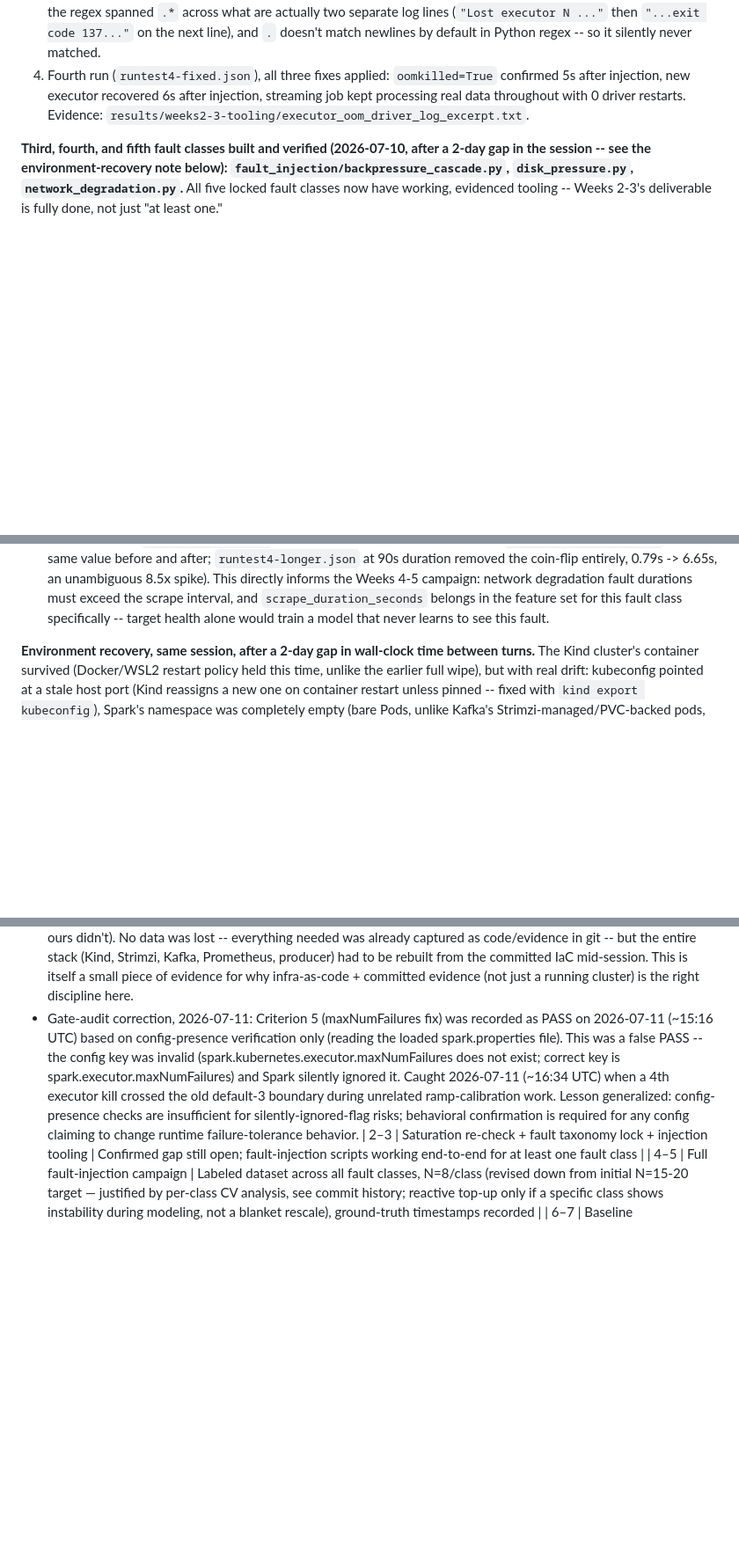
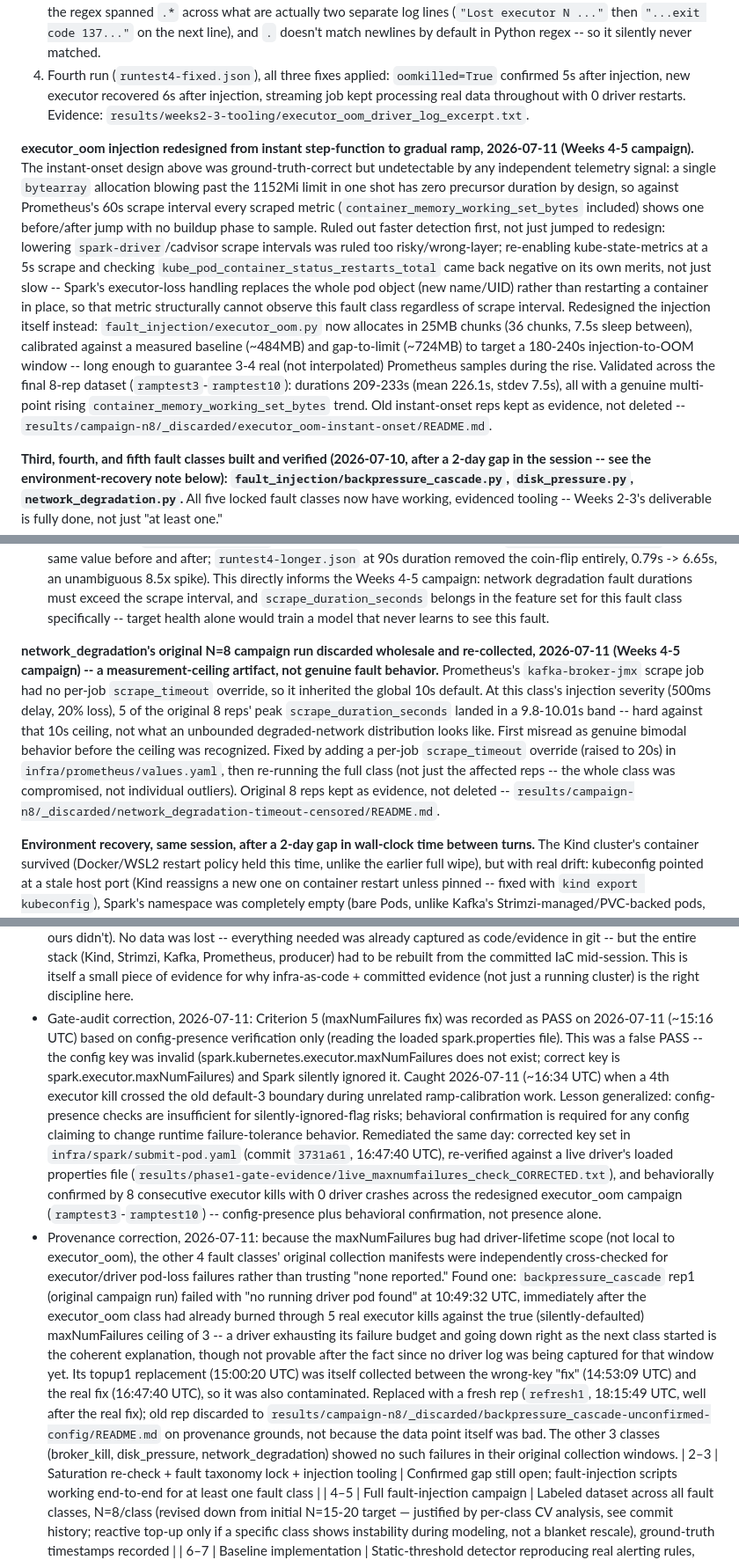
Before and after one commit to RenoX23/kakfa-spark-injection-benchmark, a Markdown page: docs/research_context.md, 3 parts joined by grey strips. Shown at 88% size. Drawn GitHub-style; blank space fills up the shorter version.

Commit message:
research_context.md: document 3 undocumented methodology changes, gate-auditor gap
Gate-auditor (full 5-class re-audit) returned FAIL on documentation grounds: the repo's
physical state was correct (all 5 classes at N=8, maxNumFailures fix live and
behaviorally confirmed, all discards documented with no collisions), but
docs/research_context.md had not been updated to reflect three real methodology changes
made this session:

1. executor_oom's injection redesign from instant step-function to gradual ramp
   (Section 6.2) -- the original design was undetectable by any independent telemetry
   signal at Prometheus's 60s scrape interval; the ramp restores a real multi-point
   rising signal, validated across ramptest3-10 (209-233s, mean 226.1s).
2. network_degradation's wholesale N=8 re-run (Section 6.2) after discovering the
   kafka-broker-jmx job's inherited 10s scrape_timeout was right-censoring the magnitude
   label at this class's injection severity.
3. backpressure_cascade's provenance correction (Sections 8 and 11) -- rep1's original
   failure and its topup1 replacement were both entangled with the maxNumFailures bug's
   driver-lifetime scope; resolved with a fresh post-fix rep (refresh1).

Also extended the existing maxNumFailures false-PASS entries (Section 8 and 11) to
record that the fix was actually completed and behaviorally confirmed, not just
discovered -- the "resolution" side was thinner than the "discovery" side before this.

Per the phase-gate rule: fix the FAIL rather than log it as an accepted limitation,
since the underlying facts were already fully documented at the artifact level
(READMEs, commits) and only needed reconciling into the locked scope document.

```diff
--- a/docs/research_context.md
+++ b/docs/research_context.md
@@ -164,6 +164,25 @@ documented in full because each iteration is a real, distinct finding, not noise
    injection, new executor recovered 6s after injection, streaming job kept processing real data
    throughout with 0 driver restarts. Evidence: `results/weeks2-3-tooling/executor_oom_driver_log_excerpt.txt`.
 
+**executor_oom injection redesigned from instant step-function to gradual ramp, 2026-07-11 (Weeks
+4-5 campaign).** The instant-onset design above was ground-truth-correct but undetectable by any
+independent telemetry signal: a single `bytearray` allocation blowing past the 1152Mi limit in one
+shot has zero precursor duration by design, so against Prometheus's 60s scrape interval every scraped
+metric (`container_memory_working_set_bytes` included) shows one before/after jump with no buildup
+phase to sample. Ruled out faster detection first, not just jumped to redesign: lowering
+`spark-driver`/cadvisor scrape intervals was ruled too risky/wrong-layer; re-enabling
+kube-state-metrics at a 5s scrape and checking `kube_pod_container_status_restarts_total` came back
+negative on its own merits, not just slow -- Spark's executor-loss handling replaces the whole pod
+object (new name/UID) rather than restarting a container in place, so that metric structurally cannot
+observe this fault class regardless of scrape interval. Redesigned the injection itself instead:
+`fault_injection/executor_oom.py` now allocates in 25MB chunks (36 chunks, 7.5s sleep between),
+calibrated against a measured baseline (~484MB) and gap-to-limit (~724MB) to target a 180-240s
+injection-to-OOM window -- long enough to guarantee 3-4 real (not interpolated) Prometheus samples
+during the rise. Validated across the final 8-rep dataset (`ramptest3`-`ramptest10`): durations
+209-233s (mean 226.1s, stdev 7.5s), all with a genuine multi-point rising
+`container_memory_working_set_bytes` trend. Old instant-onset reps kept as evidence, not deleted --
+`results/campaign-n8/_discarded/executor_oom-instant-onset/README.md`.
+
 **Third, fourth, and fifth fault classes built and verified (2026-07-10, after a 2-day gap in the
 session -- see the environment-recovery note below): `fault_injection/backpressure_cascade.py`,
 `disk_pressure.py`, `network_degradation.py`.** All five locked fault classes now have working,
@@ -234,6 +253,17 @@ posture are untouched. Three findings surfaced building this:
    degradation fault durations must exceed the scrape interval, and `scrape_duration_seconds` belongs
    in the feature set for this fault class specifically -- target health alone would train a model that
    never learns to see this fault.
+
+**network_degradation's original N=8 campaign run discarded wholesale and re-collected, 2026-07-11
+(Weeks 4-5 campaign) -- a measurement-ceiling artifact, not genuine fault behavior.** Prometheus's
+`kafka-broker-jmx` scrape job had no per-job `scrape_timeout` override, so it inherited the global
+10s default. At this class's injection severity (500ms delay, 20% loss), 5 of the original 8 reps'
+peak `scrape_duration_seconds` landed in a 9.8-10.01s band -- hard against that 10s ceiling, not what
+an unbounded degraded-network distribution looks like. First misread as genuine bimodal behavior
+before the ceiling was recognized. Fixed by adding a per-job `scrape_timeout` override (raised to
+20s) in `infra/prometheus/values.yaml`, then re-running the full class (not just the affected reps --
+the whole class was compromised, not individual outliers). Original 8 reps kept as evidence, not
+deleted -- `results/campaign-n8/_discarded/network_degradation-timeout-censored/README.md`.
 
 **Environment recovery, same session, after a 2-day gap in wall-clock time between turns.** The Kind
 cluster's container survived (Docker/WSL2 restart policy held this time, unlike the earlier full wipe),
@@ -317,7 +347,8 @@ SHAP or permutation feature importance per fault class, to show *which* signals
 - DONE, verified: node exporter enabled (`prometheus-node-exporter.enabled=true`). Evidence persisted at `results/phase0-node-exporter/node_memory_available_query.json` (real non-zero `node_memory_MemAvailable_bytes`) and `results/phase0-node-exporter/node_exporter_all_metrics_sample.json` (1259 series, 313 distinct metric names).
 - Full Phase 0 deliverable list for this row is now complete. Known operational note (not a gate blocker): the pilot Structured Streaming job's 5s micro-batch trigger interval is undersized for this Kind node's resources -- observed batch durations of 16-27s, fluctuating rather than monotonically climbing (no OOM, no restarts across 20+ minutes). Worth widening the trigger interval before the real fault-injection campaign; not addressed now since it doesn't block this checkpoint.
 - Mid-build incident: the Kind cluster was unexpectedly destroyed mid-session (Docker/WSL2 restart wiped the container; a sibling, unrelated Kind cluster on the same machine survived because it had a restart policy applied and ours didn't). No data was lost -- everything needed was already captured as code/evidence in git -- but the entire stack (Kind, Strimzi, Kafka, Prometheus, producer) had to be rebuilt from the committed IaC mid-session. This is itself a small piece of evidence for why infra-as-code + committed evidence (not just a running cluster) is the right discipline here.
-- Gate-audit correction, 2026-07-11: Criterion 5 (maxNumFailures fix) was recorded as PASS on 2026-07-11 (~15:16 UTC) based on config-presence verification only (reading the loaded spark.properties file). This was a false PASS -- the config key was invalid (spark.kubernetes.executor.maxNumFailures does not exist; correct key is spark.executor.maxNumFailures) and Spark silently ignored it. Caught 2026-07-11 (~16:34 UTC) when a 4th executor kill crossed the old default-3 boundary during unrelated ramp-calibration work. Lesson generalized: config-presence checks are insufficient for silently-ignored-flag risks; behavioral confirmation is required for any config claiming to change runtime failure-tolerance behavior.
+- Gate-audit correction, 2026-07-11: Criterion 5 (maxNumFailures fix) was recorded as PASS on 2026-07-11 (~15:16 UTC) based on config-presence verification only (reading the loaded spark.properties file). This was a false PASS -- the config key was invalid (spark.kubernetes.executor.maxNumFailures does not exist; correct key is spark.executor.maxNumFailures) and Spark silently ignored it. Caught 2026-07-11 (~16:34 UTC) when a 4th executor kill crossed the old default-3 boundary during unrelated ramp-calibration work. Lesson generalized: config-presence checks are insufficient for silently-ignored-flag risks; behavioral confirmation is required for any config claiming to change runtime failure-tolerance behavior. Remediated the same day: corrected key set in `infra/spark/submit-pod.yaml` (commit `3731a61`, 16:47:40 UTC), re-verified against a live driver's loaded properties file (`results/phase1-gate-evidence/live_maxnumfailures_check_CORRECTED.txt`), and behaviorally confirmed by 8 consecutive executor kills with 0 driver crashes across the redesigned executor_oom campaign (`ramptest3`-`ramptest10`) -- config-presence plus behavioral confirmation, not presence alone.
+- Provenance correction, 2026-07-11: because the maxNumFailures bug had driver-lifetime scope (not local to executor_oom), the other 4 fault classes' original collection manifests were independently cross-checked for executor/driver pod-loss failures rather than trusting "none reported." Found one: `backpressure_cascade` rep1 (original campaign run) failed with "no running driver pod found" at 10:49:32 UTC, immediately after the executor_oom class had already burned through 5 real executor kills against the true (silently-defaulted) maxNumFailures ceiling of 3 -- a driver exhausting its failure budget and going down right as the next class started is the coherent explanation, though not provable after the fact since no driver log was being captured for that window yet. Its topup1 replacement (15:00:20 UTC) was itself collected between the wrong-key "fix" (14:53:09 UTC) and the real fix (16:47:40 UTC), so it was also contaminated. Replaced with a fresh rep (`refresh1`, 18:15:49 UTC, well after the real fix); old rep discarded to `results/campaign-n8/_discarded/backpressure_cascade-unconfirmed-config/README.md` on provenance grounds, not because the data point itself was bad. The other 3 classes (broker_kill, disk_pressure, network_degradation) showed no such failures in their original collection windows.
 | 2–3 | Saturation re-check + fault taxonomy lock + injection tooling | Confirmed gap still open; fault-injection scripts working end-to-end for at least one fault class |
 | 4–5 | Full fault-injection campaign | Labeled dataset across all fault classes, N=8/class (revised down from initial N=15-20 target — justified by per-class CV analysis, see commit history; reactive top-up only if a specific class shows instability during modeling, not a blanket rescale), ground-truth timestamps recorded |
 | 6–7 | Baseline implementation | Static-threshold detector reproducing real alerting rules, evaluated on the dataset |
```
Also changed, not shown: other parts of docs/research_context.md (+2 -1 lines).
